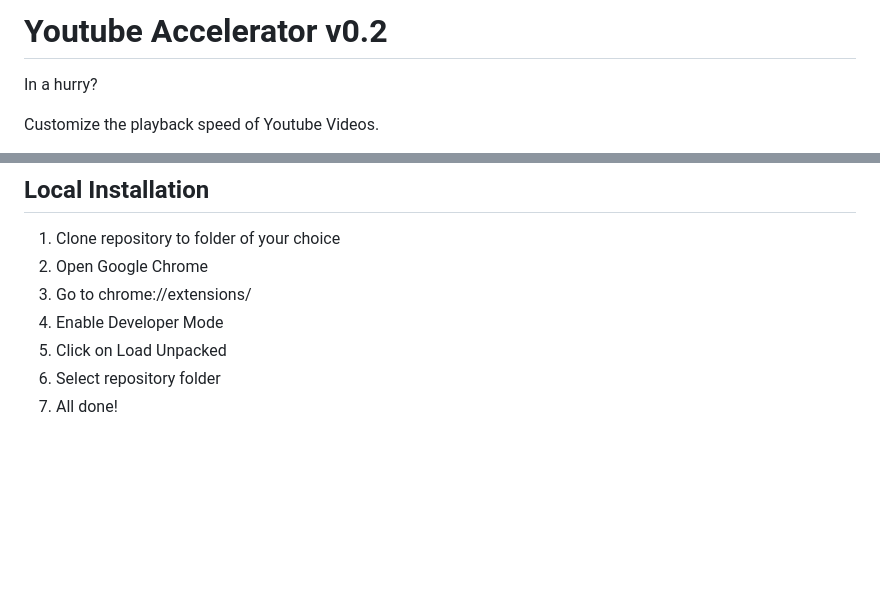
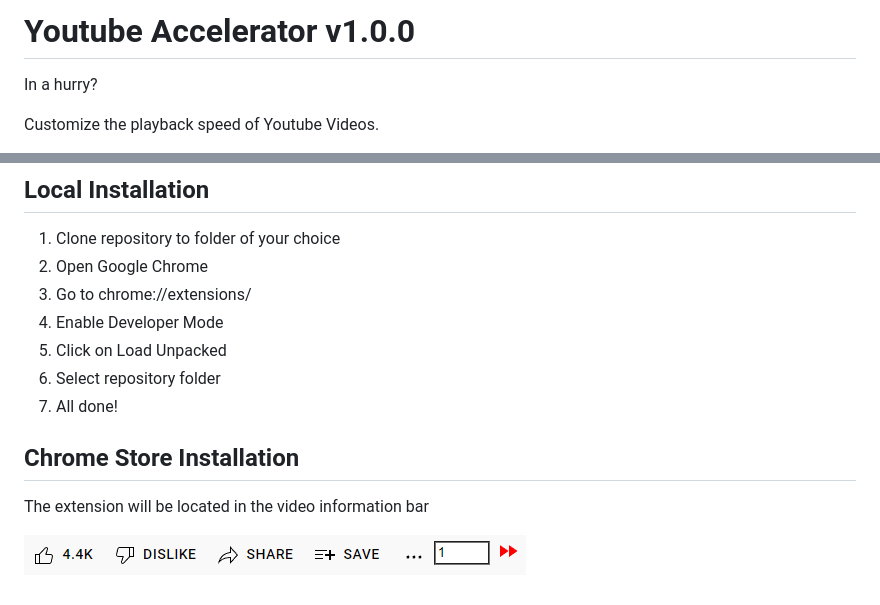
Before and after one commit to TheNunoGomes/youtube-accelerator, a Markdown page: README.md, 2 parts joined by grey strips. GitHub-like rendering; pictures changed too: docs/component.png (added); blank space fills up the shorter version.

Commit message:
docs: screenshot of component

```diff
--- a/README.md
+++ b/README.md
@@ -1,4 +1,4 @@
-# Youtube Accelerator v0.2
+# Youtube Accelerator v1.0.0
 
 In a hurry?
 
@@ -15,3 +15,9 @@ Supports up to 16x speed!
 5. Click on Load Unpacked
 6. Select repository folder
 7. All done!
+
+## Chrome Store Installation
+
+The extension will be located in the video information bar
+
+![Booster Component](./docs/component.png)
```
